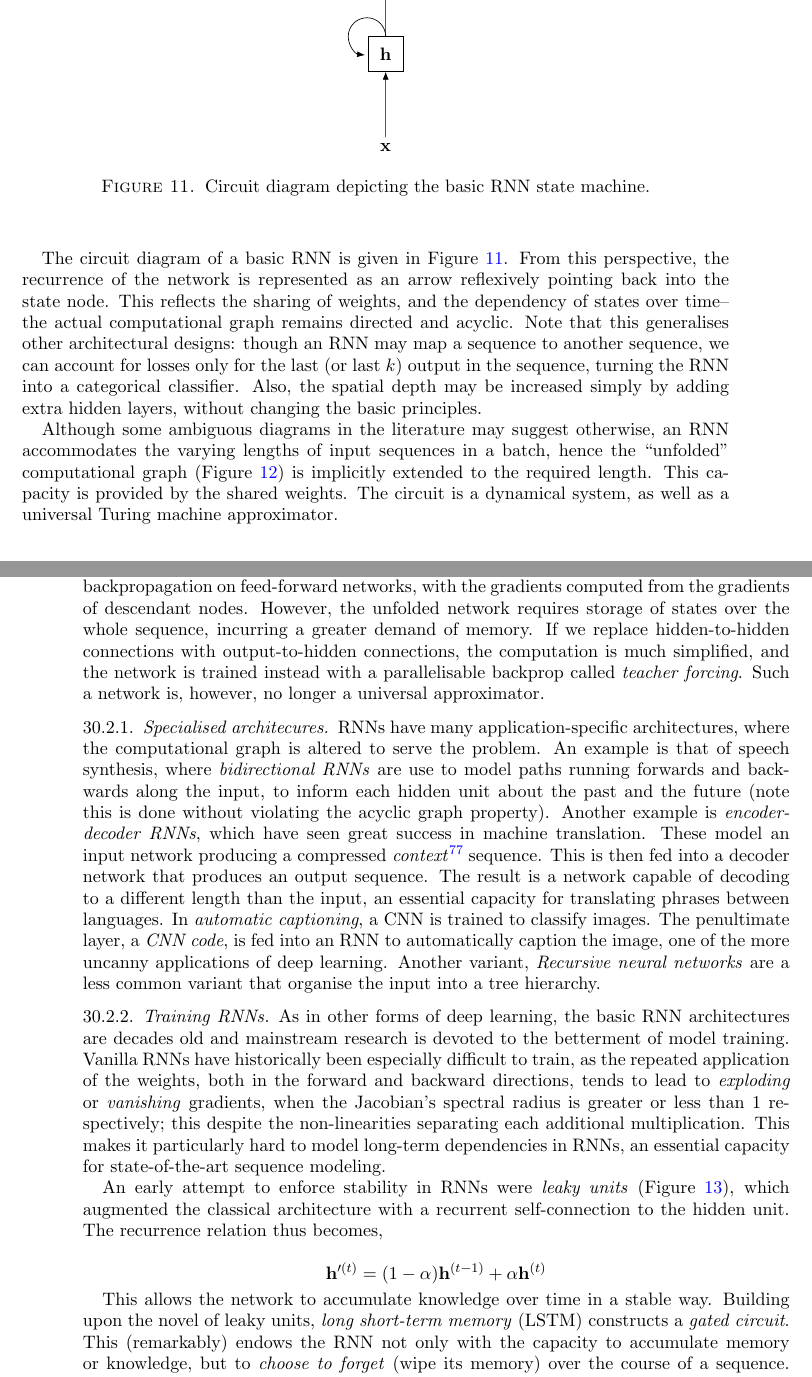
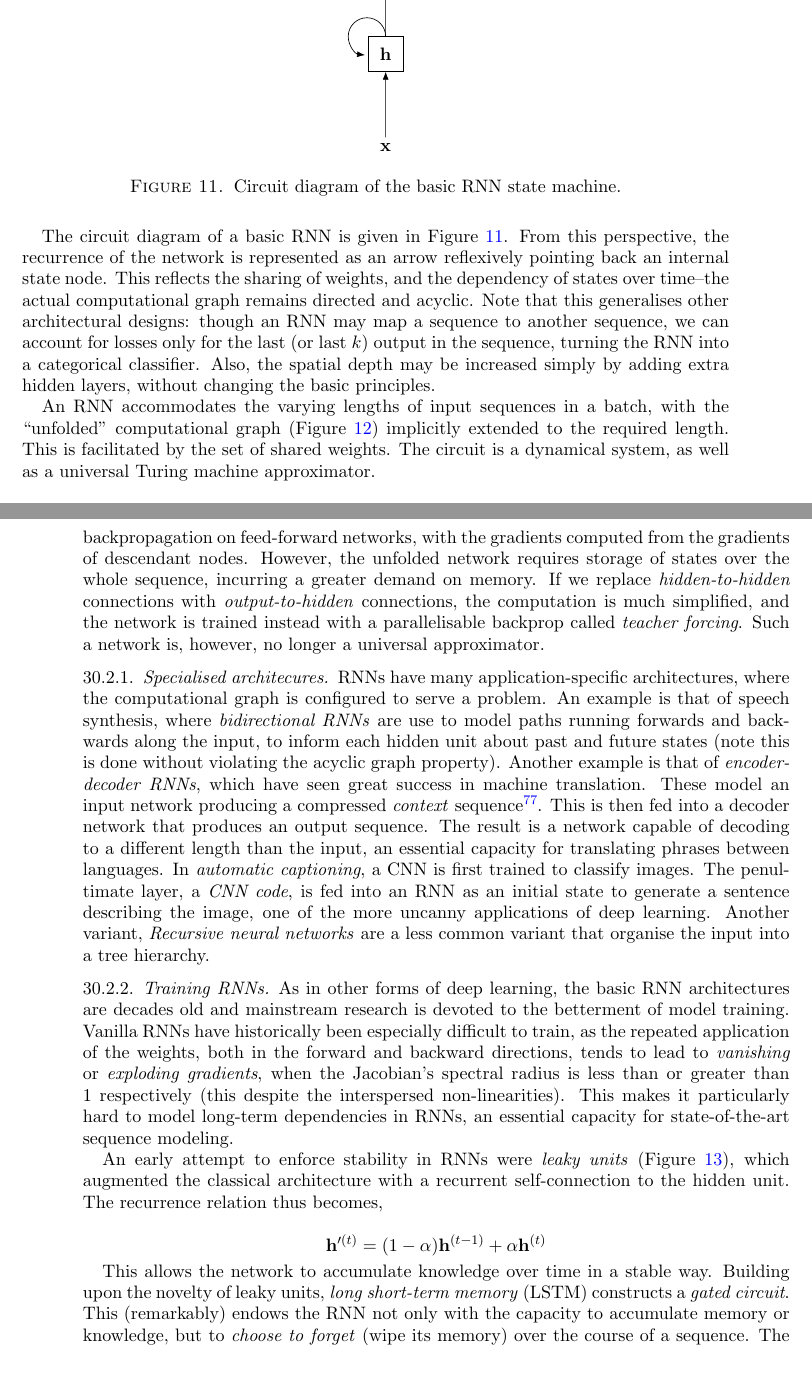
Before and after one commit to jcboyd/lastchancestats, a LaTeX paper (main.tex): two parts of pages 111 and 112 of 143, joined at a grey line, cut so that both start at the same text. Compiled offline with pdfLaTeX.

Commit message:
first commit

```diff
--- a/main.tex
+++ b/main.tex
@@ -3151,7 +3151,7 @@ Recurrent neural networks model sequential data. Just as CNNs share weights acro
 \mathbf{y}^{(t)} &= \text{softmax}\big(\mathbf{V}\mathbf{h}^{(t-1)} + \mathbf{c}\big) \notag
 \end{align}
 
-The circuit diagram of a basic RNN is given in Figure \ref{fig:rnn_circuit}. From this perspective, the recurrence of the network is represented as an arrow reflexively pointing back into the state node. This reflects the sharing of weights, and the dependency of states over time--the actual computational graph remains directed and acyclic. Note that this generalises other architectural designs: though an RNN may map a sequence to another sequence, we can account for losses only for the last (or last $k$) output in the sequence, turning the RNN into a categorical classifier. Also, the spatial depth may be increased simply by adding extra hidden layers, without changing the basic principles.
+The circuit diagram of a basic RNN is given in Figure \ref{fig:rnn_circuit}. From this perspective, the recurrence of the network is represented as an arrow reflexively pointing back an internal state node. This reflects the sharing of weights, and the dependency of states over time--the actual computational graph remains directed and acyclic. Note that this generalises other architectural designs: though an RNN may map a sequence to another sequence, we can account for losses only for the last (or last $k$) output in the sequence, turning the RNN into a categorical classifier. Also, the spatial depth may be increased simply by adding extra hidden layers, without changing the basic principles.
 
 \begin{figure}
 \centering
@@ -3167,11 +3167,11 @@ The circuit diagram of a basic RNN is given in Figure \ref{fig:rnn_circuit}. Fro
 \draw[-Latex] (h) to (y);
 
 \end{tikzpicture}
-\caption{Circuit diagram depicting the basic RNN state machine.}
+\caption{Circuit diagram of the basic RNN state machine.}
 \label{fig:rnn_circuit}
 \end{figure}
 
-Although some ambiguous diagrams in the literature may suggest otherwise, an RNN accommodates the varying lengths of input sequences in a batch, hence the ``unfolded'' computational graph (Figure \ref{fig:rnn_comp}) is implicitly extended to the required length. This capacity is provided by the shared weights. The circuit is a dynamical system, as well as a universal Turing machine approximator.
+An RNN accommodates the varying lengths of input sequences in a batch, with the ``unfolded'' computational graph (Figure \ref{fig:rnn_comp}) implicitly extended to the required length. This is facilitated by the set of shared weights. The circuit is a dynamical system, as well as a universal Turing machine approximator.
 
 \begin{figure}[h!]
 \centering
@@ -3210,15 +3210,15 @@ Although some ambiguous diagrams in the literature may suggest otherwise, an RNN
 \label{fig:rnn_comp}
 \end{figure}
 
-RNNs are trained using \emph{backpropagation through time} (BPTT), which simply consists of applying backpropagation on the unfolded computational graph. This is then no different to backpropagation on feed-forward networks, with the gradients computed from the gradients of descendant nodes. However, the unfolded network requires storage of states over the whole sequence, incurring a greater demand of memory. If we replace hidden-to-hidden connections with output-to-hidden connections, the computation is much simplified, and the network is trained instead with a parallelisable backprop called \emph{teacher forcing}. Such a network is, however, no longer a universal approximator.
+RNNs are trained using \emph{backpropagation through time} (BPTT), which simply consists of applying backpropagation on the unfolded computational graph. This is then no different to backpropagation on feed-forward networks, with the gradients computed from the gradients of descendant nodes. However, the unfolded network requires storage of states over the whole sequence, incurring a greater demand on memory. If we replace \emph{hidden-to-hidden} connections with \emph{output-to-hidden} connections, the computation is much simplified, and the network is trained instead with a parallelisable backprop called \emph{teacher forcing}. Such a network is, however, no longer a universal approximator.
 
 \subsubsection{Specialised architecures}
 
-RNNs have many application-specific architectures, where the computational graph is altered to serve the problem. An example is that of speech synthesis, where \emph{bidirectional RNNs} are use to model paths running forwards and backwards along the input, to inform each hidden unit about the past and the future (note this is done without violating the acyclic graph property). Another example is \emph{encoder-decoder RNNs}, which have seen great success in machine translation. These model an input network producing a compressed \emph{context}\footnote{What Geoffrey Hinton has described as a ``thought''.} sequence. This is then fed into a decoder network that produces an output sequence. The result is a network capable of decoding to a different length than the input, an essential capacity for translating phrases between languages. In \emph{automatic captioning}, a CNN is trained to classify images. The penultimate layer, a \emph{CNN code}, is fed into an RNN to automatically caption the image, one of the more uncanny applications of deep learning. Another variant, \emph{Recursive neural networks} are a less common variant that organise the input into a tree hierarchy.
+RNNs have many application-specific architectures, where the computational graph is configured to serve a problem. An example is that of speech synthesis, where \emph{bidirectional RNNs} are use to model paths running forwards and backwards along the input, to inform each hidden unit about past and future states (note this is done without violating the acyclic graph property). Another example is that of \emph{encoder-decoder RNNs}, which have seen great success in machine translation. These model an input network producing a compressed \emph{context} sequence\footnote{What Geoffrey Hinton has described as a ``thought''.}. This is then fed into a decoder network that produces an output sequence. The result is a network capable of decoding to a different length than the input, an essential capacity for translating phrases between languages. In \emph{automatic captioning}, a CNN is first trained to classify images. The penultimate layer, a \emph{CNN code}, is fed into an RNN as an initial state to generate a sentence describing the image, one of the more uncanny applications of deep learning. Another variant, \emph{Recursive neural networks} are a less common variant that organise the input into a tree hierarchy.
 
 \subsubsection{Training RNNs}
 
-As in other forms of deep learning, the basic RNN architectures are decades old and mainstream research is devoted to the betterment of model training. Vanilla RNNs have historically been especially difficult to train, as the repeated application of the weights, both in the forward and backward directions, tends to lead to \emph{exploding} or \emph{vanishing} gradients, when the Jacobian's spectral radius is greater or less than $1$ respectively; this despite the non-linearities separating each additional multiplication. This makes it particularly hard to model long-term dependencies in RNNs, an essential capacity for state-of-the-art sequence modeling.
+As in other forms of deep learning, the basic RNN architectures are decades old and mainstream research is devoted to the betterment of model training. Vanilla RNNs have historically been especially difficult to train, as the repeated application of the weights, both in the forward and backward directions, tends to lead to \emph{vanishing} or \emph{exploding gradients}, when the Jacobian's spectral radius is less than or greater than $1$ respectively (this despite the interspersed non-linearities). This makes it particularly hard to model long-term dependencies in RNNs, an essential capacity for state-of-the-art sequence modeling.
 
 An early attempt to enforce stability in RNNs were \emph{leaky units} (Figure \ref{fig:rnn_leaky}), which augmented the classical architecture with a recurrent self-connection to the hidden unit. The recurrence relation thus becomes,
 
@@ -3253,7 +3253,7 @@ $$\mathbf{h}'^{(t)} = (1 - \alpha)\mathbf{h}^{(t - 1)} + \alpha\mathbf{h}^{(t)}$
 \label{fig:rnn_leaky}
 \end{figure}
 
-This allows the network to accumulate knowledge over time in a stable way. Building upon the novel of leaky units, \emph{long short-term memory} (LSTM) constructs a \emph{gated circuit}. This (remarkably) endows the RNN not only with the capacity to accumulate memory or knowledge, but to \emph{choose to forget} (wipe its memory) over the course of a sequence. The advantage of such a capacity is that it allows the RNN to accumulate memory across \emph{sub-sequences} within the greater sequence, as well as long-term dependencies. The LSTM circuit involves a set of gating mechanisms that take the input and feed it through a sigmoid ($0$-$1$) non-linearity, allowing the network to turn on or off the flow of information through a hidden recurrent state whenever required. The LSTM equations extend the classical RNN with,
+This allows the network to accumulate knowledge over time in a stable way. Building upon the novelty of leaky units, \emph{long short-term memory} (LSTM) constructs a \emph{gated circuit}. This (remarkably) endows the RNN not only with the capacity to accumulate memory or knowledge, but to \emph{choose to forget} (wipe its memory) over the course of a sequence. The advantage of such a capacity is that it allows the RNN to accumulate memory across \emph{sub-sequences} within the greater sequence, as well as long-term dependencies. The LSTM circuit involves a set of gating mechanisms that take the input and feed it through a sigmoid ($0$-$1$) non-linearity, allowing the network to turn on or off the flow of information through a hidden recurrent state whenever required. The LSTM equations extend the classical RNN with,
 
 \begin{align}
 \mathbf{f}^{(t)} &= \sigma\big(\mathbf{W}^f\mathbf{x}^{(t)} + \mathbf{U}^f\mathbf{h}^{(t-1)} + \mathbf{b}^f\big) \notag \\
```
Also changed, not shown: main.tex (8 more changed lines).
